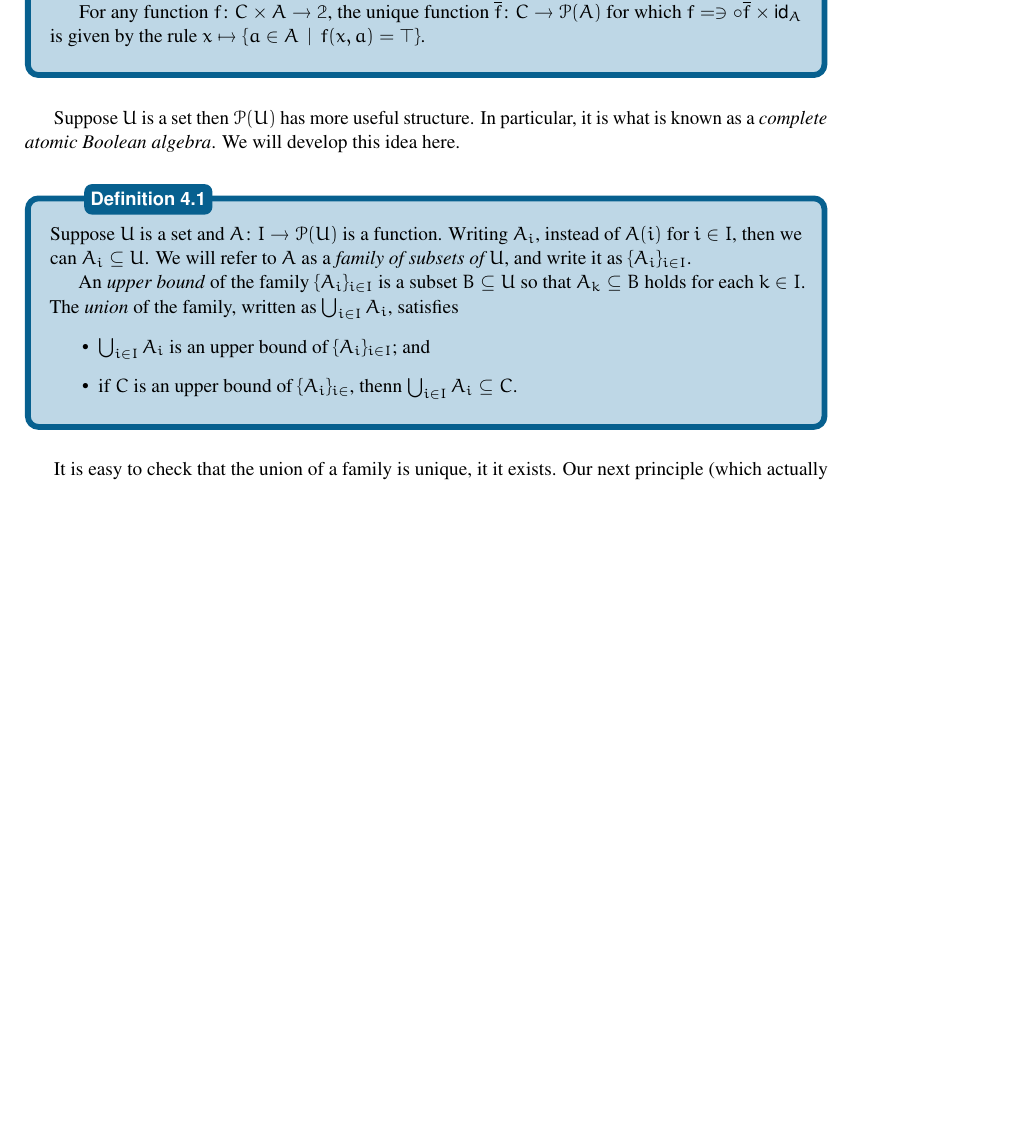
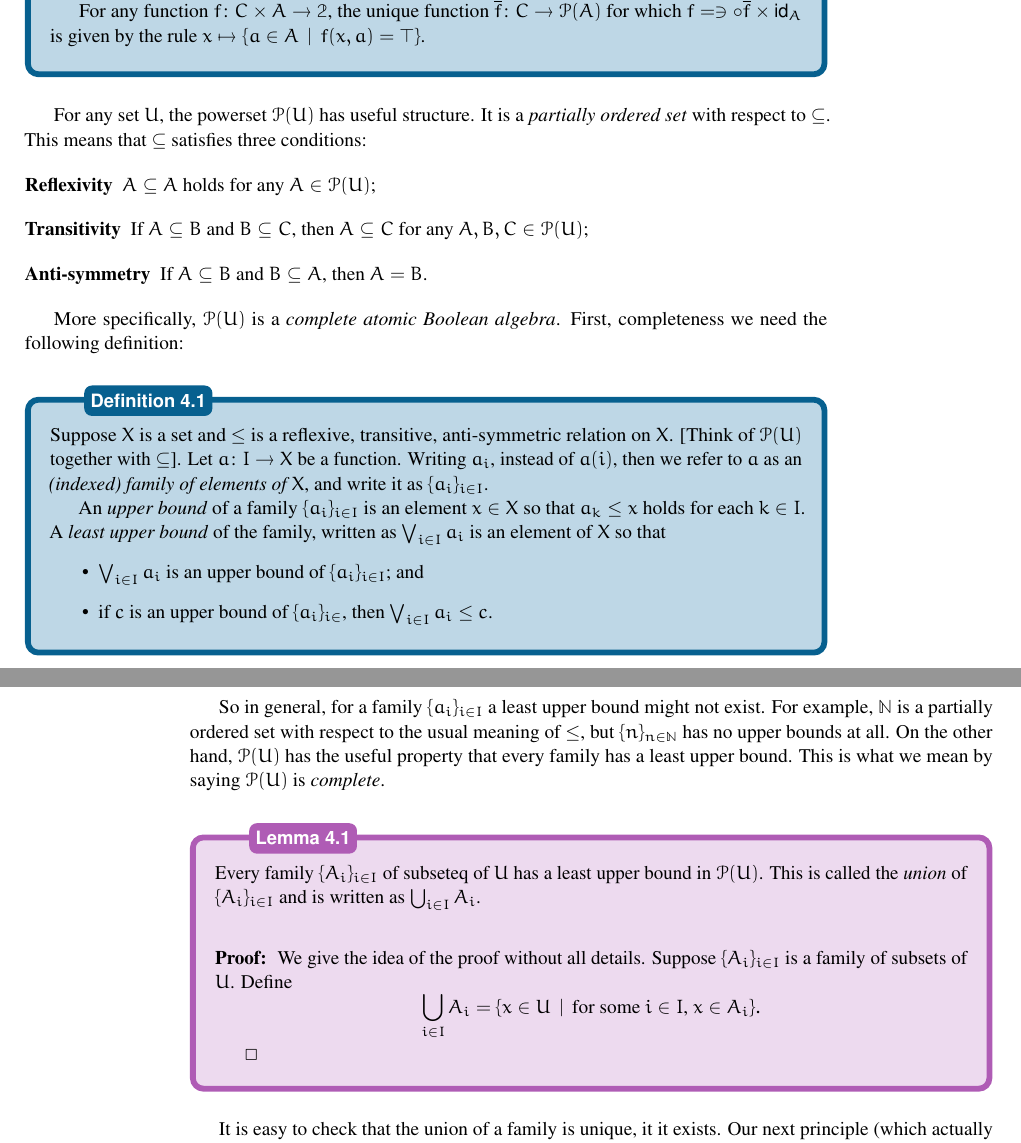
Before and after one commit to MAMoshier/LectureNotes, a LaTeX book (print.tex, which reads SetsLectures.tex): part of page 23 of 34 before the commit and two parts of pages 23 and 24 of 34 after it, the two joined at a grey line, cut so that both start at the same text, the shorter picture padded with empty space. Compiled offline with pdfLaTeX.

Commit message:
txs auto checkin

```diff
--- a/SetsLectures.tex
+++ b/SetsLectures.tex
@@ -970,19 +970,41 @@ This behaves exactly like $\Two^A$, but concretely, it consists of sets rather t
 	For any function $\fromto f{C\times A}\Two$, the unique function $\fromto {\overline{f}}C{\powerset(A)}$ for which $f = \ni\circ \overline{f} \times \id_A$ is given by the rule $x\mapsto \{a\in A\st f(x,a)=\top\}$.
 \end{principle}
 
-Suppose $U$ is a set then $\powerset(U)$ has more useful structure. In particular,
-it is what is known as a \emph{complete atomic Boolean algebra}. We will develop this idea here.
-
+For any set $U$, the powerset $\powerset(U)$ has useful structure. It is a \emph{partially ordered set} with respect to $\subseteq$. This means that
+$\subseteq$ satisfies three conditions:
+\begin{description}
+	\item[Reflexivity] $A\subseteq A$ holds for any $A\in \powerset(U)$;
+	\item[Transitivity] If $A\subseteq B$ and $B\subseteq C$, then $A\subseteq C$ for any $A,B,C\in\powerset(U)$;
+	\item[Anti-symmetry] If $A\subseteq B$ and $B\subseteq A$, then $A=B$.
+\end{description}
+
+More specifically, $\powerset(U)$ is a \emph{complete atomic Boolean algebra}.
+First, completeness we need the following definition:
 \begin{defn}
-	Suppose $U$ is a set and $\fromto AI\powerset(U)$ is a function. Writing $A_i$,
-	instead of $A(i)$ for $i\in I$, then we can $A_i\subseteq U$. We will refer to $A$ as a \emph{family of subsets of $U$}, and write it as $\{A_i\}_{i\in I}$.
-
-	An \emph{upper bound} of the family $\{A_i\}_{i\in I}$ is a subset $B\subseteq U$ so that $A_k\subseteq B$ holds for each $k\in I$. The \emph{union} of the family, written as $\bigcup_{i\in I}A_i$, satisfies
+	Suppose $X$ is a set and $\leq$ is a reflexive, transitive, anti-symmetric relation on $X$. [Think of $\powerset(U)$ together with $\subseteq$].
+	Let $\fromto aIX$ be a function. Writing $a_i$,
+	instead of $a(i)$, then we refer to $a$ as an \emph{(indexed) family of elements of $X$}, and write it as $\{a_i\}_{i\in I}$.
+
+	An \emph{upper bound} of a family $\{a_i\}_{i\in I}$ is an element $x\in X$
+	so that $a_k\leq x$ holds for each $k\in I$. A \emph{least upper bound} of the family, written as $\bigvee_{i\in I}a_i$ is an element of $X$ so that
 	\begin{itemize}
-		\item $\bigcup_{i\in I}A_i$ is an upper bound of $\{A_i\}_{i\in I}$; and
-		\item if $C$ is an upper bound of $\{A_i\}_{i\in }$, thenn $\bigcup_{i\in I}A_i\subseteq C$.
+		\item $\bigvee_{i\in I}a_i$ is an upper bound of $\{a_i\}_{i\in I}$; and
+		\item if $c$ is an upper bound of $\{a_i\}_{i\in }$, then $\bigvee_{i\in I}a_i\leq c$.
 	\end{itemize}
 \end{defn}
+
+So in general, for a family $\{a_i\}_{i\in I}$ a least upper bound might not exist. For example, $\NN$ is a partially ordered set with respect to the usual meaning of $\leq$, but $\{n\}_{n\in \NN}$ has no upper bounds at all. On the other hand, $\powerset(U)$ has the useful property that every family has a least upper bound. This is what we mean by saying $\powerset(U)$ is \emph{complete}.
+
+\begin{lemma}
+	Every family $\{A_i\}_{i\in I}$ of subseteq of $U$ has a least upper bound in $\powerset(U)$. This is called the \emph{union} of $\{A_i\}_{i\in I}$ and is written as $\bigcup_{i\in I}A_i$.
+
+	\begin{proof}
+		We give the idea of the proof without all details.
+		Suppose $\{A_i\}_{i\in I}$ is a family of subsets of $U$. Define
+		\[\bigcup_{i\in I}A_i = \{x\in U\st \text{for some $i\in I$, $x\in A_i$}\}.\]
+
+	\end{proof}
+\end{lemma}
 
 It is easy to check that the union of a family is unique, it it exists. Our next principle (which actually follows from the principles we already have stated)
 says that the union of a family of subsets of $U$ exists.
```
